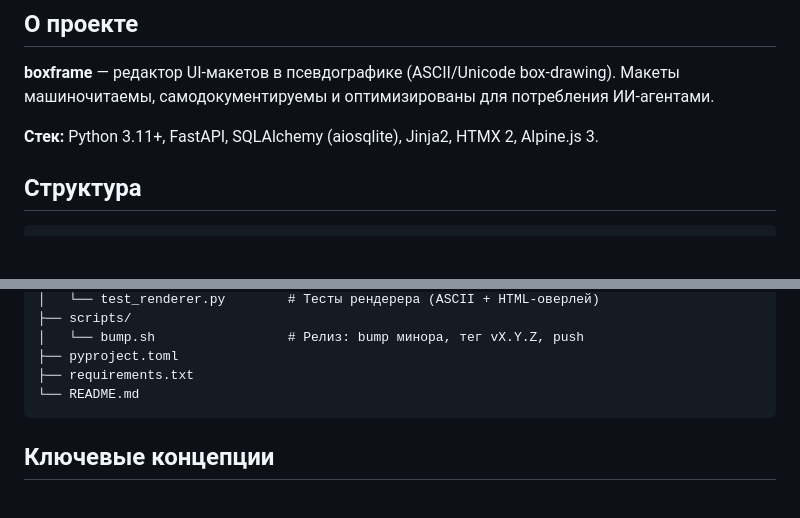
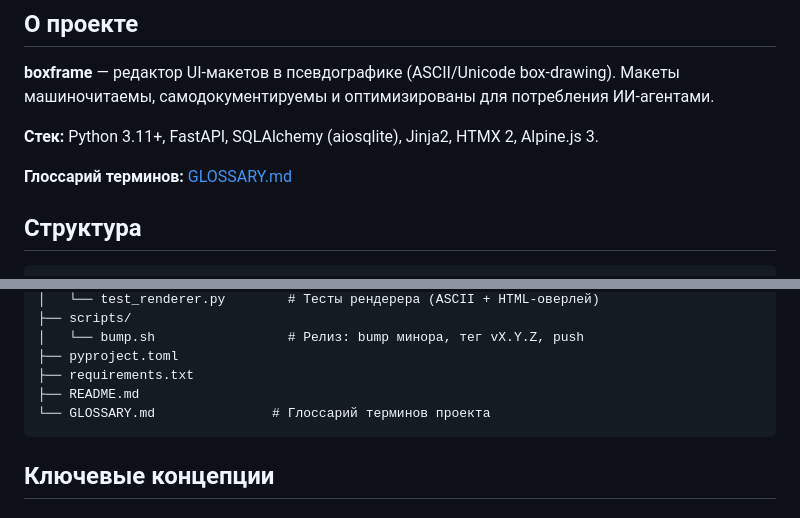
Before and after one commit to sshmakov/boxframe, a Markdown page: AGENTS.md, 2 parts joined by grey strips. GitHub-like rendering; blank space fills up the shorter version.

````diff
--- a/AGENTS.md
+++ b/AGENTS.md
@@ -5,6 +5,8 @@
 **boxframe** — редактор UI-макетов в псевдографике (ASCII/Unicode box-drawing). Макеты машиночитаемы, самодокументируемы и оптимизированы для потребления ИИ-агентами.
 
 **Стек:** Python 3.11+, FastAPI, SQLAlchemy (aiosqlite), Jinja2, HTMX 2, Alpine.js 3.
+
+**Глоссарий терминов:** [GLOSSARY.md](GLOSSARY.md)
 
 ## Структура
 
@@ -59,7 +61,8 @@ boxframe/
 │   └── bump.sh                 # Релиз: bump минора, тег vX.Y.Z, push
 ├── pyproject.toml
 ├── requirements.txt
-└── README.md
+├── README.md
+└── GLOSSARY.md               # Глоссарий терминов проекта
 ```
 
 ## Ключевые концепции
````
Also changed, not shown: GLOSSARY.md (added, +246 -0 lines).
